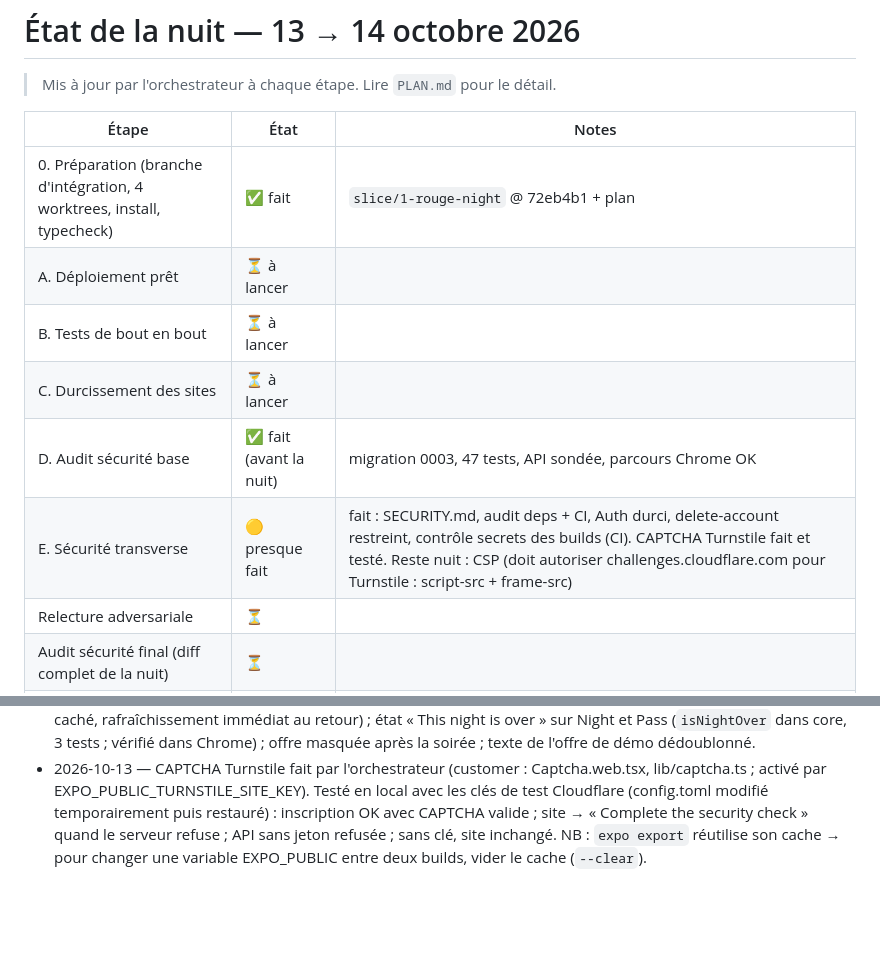
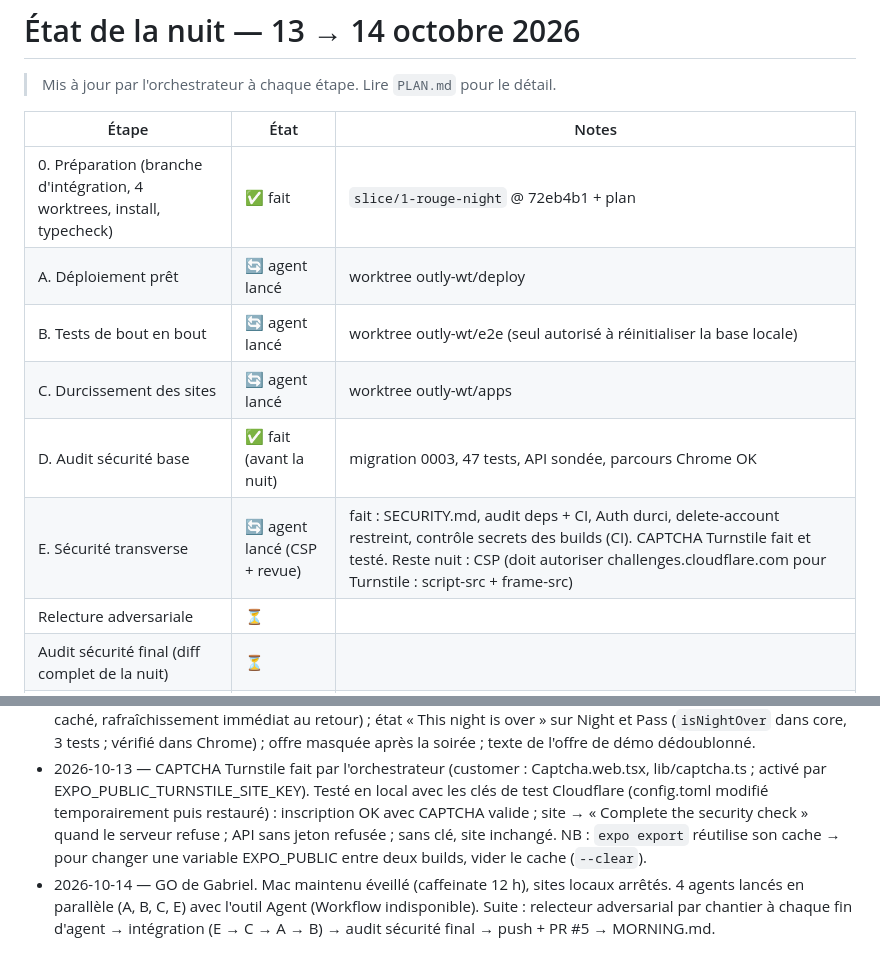
Before and after one commit to Matthieusabourin2/outly, a Markdown page: state/night-2026-10-13/STATUS.md, 2 parts joined by grey strips. GitHub-like rendering; blank space fills up the shorter version.

Commit message:
Night status: four workstream agents launched
Co-Authored-By: Claude Opus 5.5 <noreply@anthropic.com>

```diff
--- a/state/night-2026-10-13/STATUS.md
+++ b/state/night-2026-10-13/STATUS.md
@@ -5,11 +5,11 @@
 | Étape | État | Notes |
 |---|---|---|
 | 0. Préparation (branche d'intégration, 4 worktrees, install, typecheck) | ✅ fait | `slice/1-rouge-night` @ 72eb4b1 + plan |
-| A. Déploiement prêt | ⏳ à lancer | |
-| B. Tests de bout en bout | ⏳ à lancer | |
-| C. Durcissement des sites | ⏳ à lancer | |
+| A. Déploiement prêt | 🔄 agent lancé | worktree outly-wt/deploy |
+| B. Tests de bout en bout | 🔄 agent lancé | worktree outly-wt/e2e (seul autorisé à réinitialiser la base locale) |
+| C. Durcissement des sites | 🔄 agent lancé | worktree outly-wt/apps |
 | D. Audit sécurité base | ✅ fait (avant la nuit) | migration 0003, 47 tests, API sondée, parcours Chrome OK |
-| E. Sécurité transverse | 🟡 presque fait | fait : SECURITY.md, audit deps + CI, Auth durci, delete-account restreint, contrôle secrets des builds (CI). CAPTCHA Turnstile fait et testé. Reste nuit : CSP (doit autoriser challenges.cloudflare.com pour Turnstile : script-src + frame-src) |
+| E. Sécurité transverse | 🔄 agent lancé (CSP + revue) | fait : SECURITY.md, audit deps + CI, Auth durci, delete-account restreint, contrôle secrets des builds (CI). CAPTCHA Turnstile fait et testé. Reste nuit : CSP (doit autoriser challenges.cloudflare.com pour Turnstile : script-src + frame-src) |
 | Relecture adversariale | ⏳ | |
 | Audit sécurité final (diff complet de la nuit) | ⏳ | |
 | Intégration + vérification complète | ⏳ | |
@@ -26,3 +26,4 @@
 - 2026-10-13 — chantier E en partie fait par l'orchestrateur (voir tableau). Vérifié : mot de passe faible refusé, 2e code < 1 min refusé, comptes existants OK ; delete-account : 403 pour un autre site, 401 sans session, suppression OK ; check-secrets attrape de fausses clés et laisse passer la clé publique.
 - 2026-10-13 — fait par l'orchestrateur (chantier C, à ne pas refaire) : rafraîchissement mis en pause quand l'onglet est caché / téléphone verrouillé (`startVisiblePolling` dans packages/ui ; mesuré : 0 requête en 35 s onglet caché, rafraîchissement immédiat au retour) ; état « This night is over » sur Night et Pass (`isNightOver` dans core, 3 tests ; vérifié dans Chrome) ; offre masquée après la soirée ; texte de l'offre de démo dédoublonné.
 - 2026-10-13 — CAPTCHA Turnstile fait par l'orchestrateur (customer : Captcha.web.tsx, lib/captcha.ts ; activé par EXPO_PUBLIC_TURNSTILE_SITE_KEY). Testé en local avec les clés de test Cloudflare (config.toml modifié temporairement puis restauré) : inscription OK avec CAPTCHA valide ; site → « Complete the security check » quand le serveur refuse ; API sans jeton refusée ; sans clé, site inchangé. NB : `expo export` réutilise son cache → pour changer une variable EXPO_PUBLIC entre deux builds, vider le cache (`--clear`).
+- 2026-10-14 — GO de Gabriel. Mac maintenu éveillé (caffeinate 12 h), sites locaux arrêtés. 4 agents lancés en parallèle (A, B, C, E) avec l'outil Agent (Workflow indisponible). Suite : relecteur adversarial par chantier à chaque fin d'agent → intégration (E → C → A → B) → audit sécurité final → push + PR #5 → MORNING.md.
```
